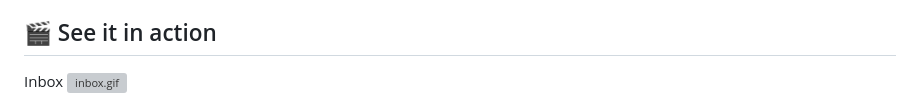
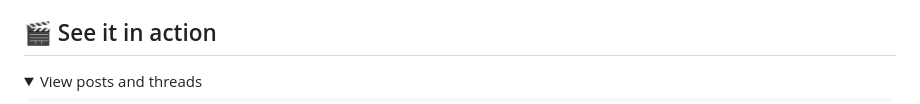
Before and after one commit to ankulikov/mattermost-flutter-client, a Markdown page: README.md, the part around one of its changes. GitHub-like rendering; folded sections open; grey boxes are pictures that could not be loaded.

```diff
--- a/README.md
+++ b/README.md
@@ -48,6 +48,6 @@ One client for every screen, built for busy Mattermost workdays.
 
 ## 🎬 See it in action
 
-Inbox
-![inbox.gif](docs/img/inbox.gif)
+<details>
+    <summary>View posts and threads</summary>
 
```
Also changed, not shown: other parts of README.md (+16 -4 lines).
